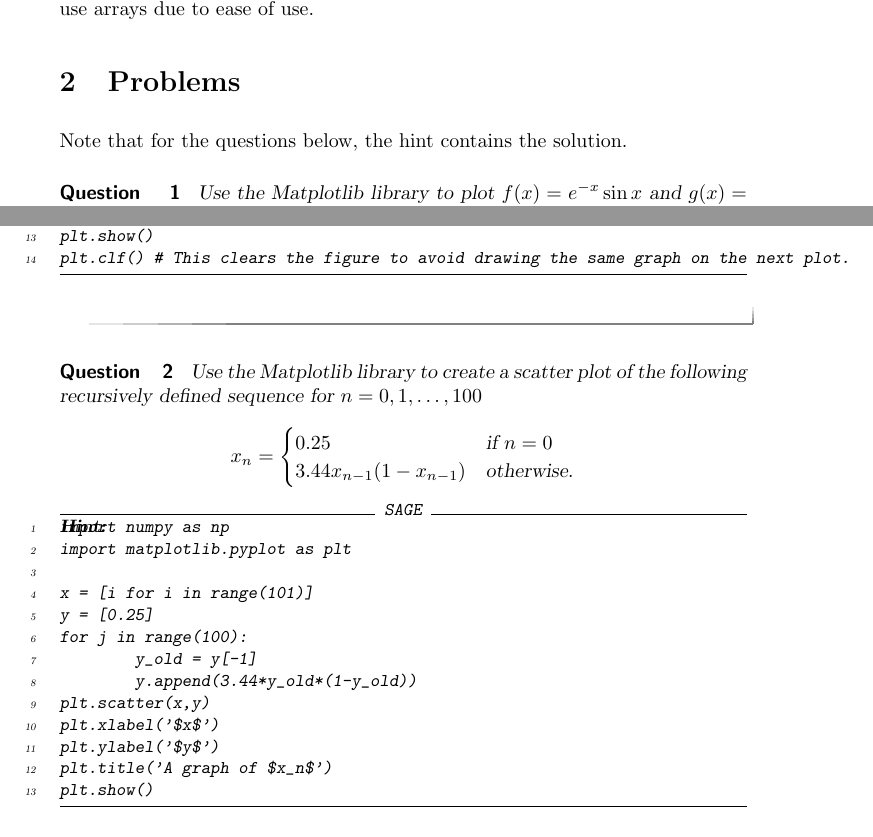
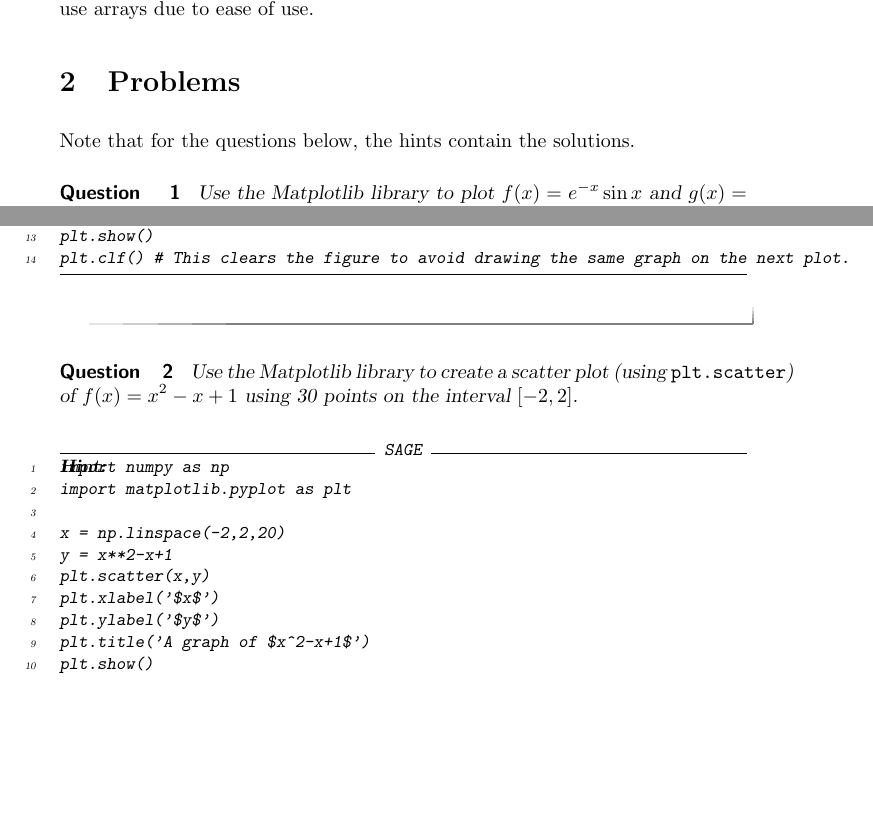
Before and after one commit to jathiel/Ximera-Xourses-NYCCT, a LaTeX document (MAT1630/Python/Matplotlib.tex): two parts of pages 2 and 3 of 3, joined at a grey line, cut so that both start at the same text, the shorter picture padded with empty space. Compiled offline with pdfLaTeX.

Commit message:
changed 2nd problem to avoie recursion

```diff
--- a/MAT1630/Python/Matplotlib.tex
+++ b/MAT1630/Python/Matplotlib.tex
@@ -62,7 +62,7 @@ Note that the inputs for \verb|np.plot| can be regular lists. In this case we ch
 
 \section{Problems}
 
-Note that for the questions below, the hint contains the solution.
+Note that for the questions below, the hints contain the solutions.
 
 \begin{question}
 Use the Matplotlib library to plot $f(x)=e^{-x}\sin{x}$ and $g(x)=e^{-x}\cos(x)$ on $[0,2\pi]$.
@@ -87,21 +87,19 @@ plt.clf() # This clears the figure to avoid drawing the same graph on the next p
 \end{question}
 
 \begin{question}
-Use the Matplotlib library to create a scatter plot of the following recursively defined sequence for $n=0,1,\dots,100$ $$x_n=\begin{cases}0.25 & \text{if $n=0$}\\ 3.44x_{n-1}(1-x_{n-1}) & \text{otherwise.}\end{cases}$$
+	Use the Matplotlib library to create a scatter plot (using \verb|plt.scatter|) of $f(x) =x^2-x+1$ using 30 points on the interval $[-2,2]$.
+
 	\begin{hint}
 \begin{sageCell}
 import numpy as np
 import matplotlib.pyplot as plt
 
-x = [i for i in range(101)]
-y = [0.25]
-for j in range(100):
-	y_old = y[-1]
-	y.append(3.44*y_old*(1-y_old))
+x = np.linspace(-2,2,20)
+y = x**2-x+1
 plt.scatter(x,y)
 plt.xlabel('$x$')
 plt.ylabel('$y$')
-plt.title('A graph of $x_n$')
+plt.title('A graph of $x^2-x+1$')
 plt.show()
 \end{sageCell}
 	\end{hint}
```
